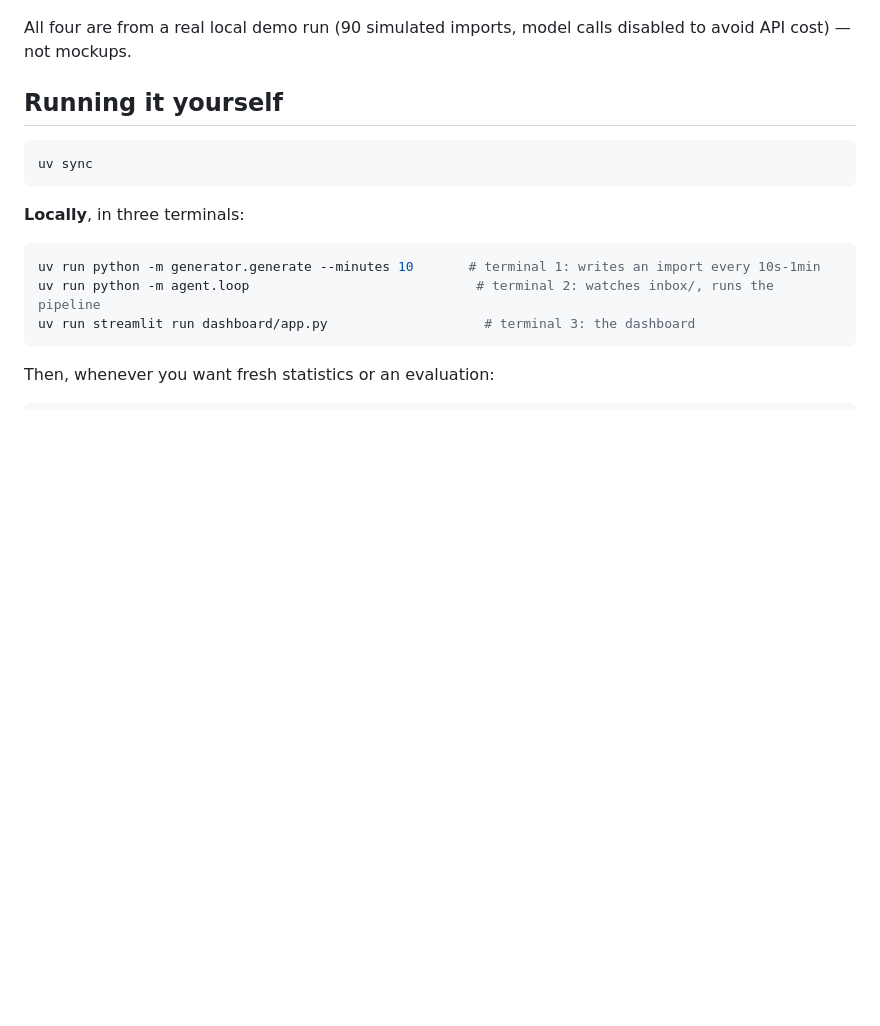
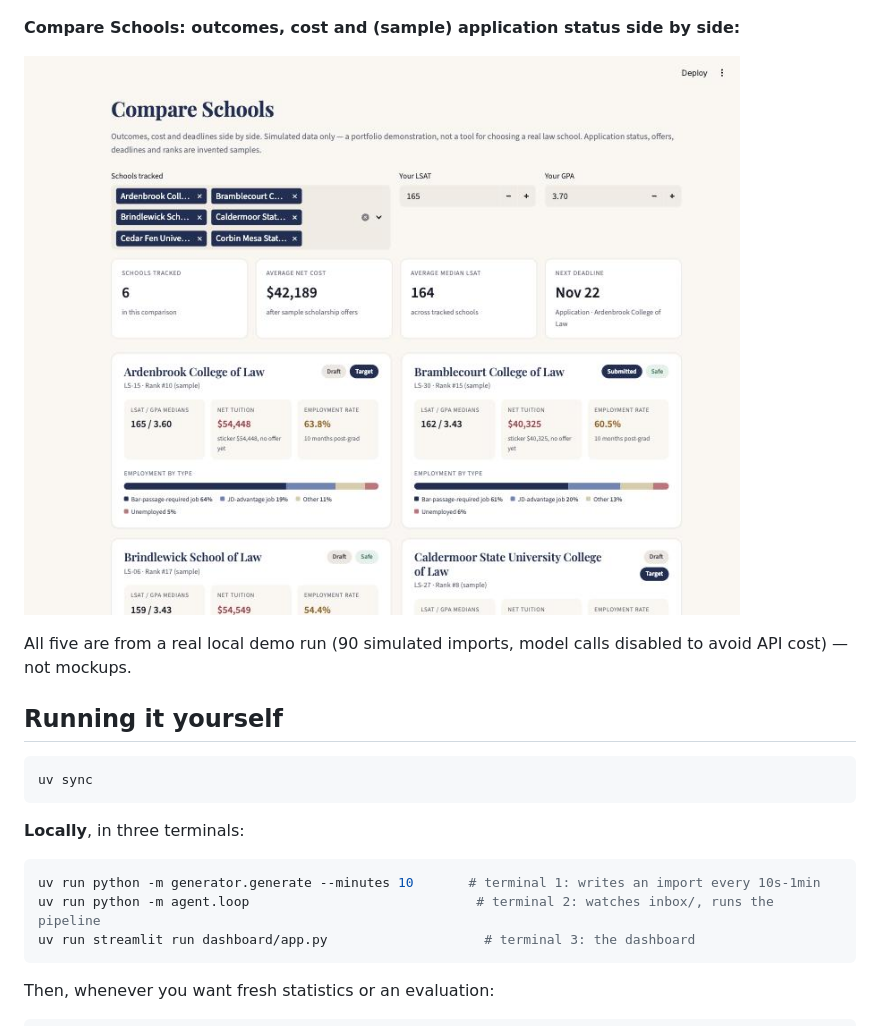
Before and after one commit to Rollins-College-DTAC/Kara-Project, a Markdown page: README.md, the part around the change. Drawn GitHub-style; pictures changed too: docs/images/compare_schools.jpg (added); blank space fills up the shorter version.

```diff
--- a/README.md
+++ b/README.md
@@ -55,7 +55,11 @@ not the learned-gate architecture inside some large models. See
 
 ![Analytics page: correlation scatter and forecast chart](docs/images/analytics_forecast.jpg)
 
-All four are from a real local demo run (90 simulated imports, model calls disabled to avoid
+**Compare Schools: outcomes, cost and (sample) application status side by side:**
+
+![Compare Schools page](docs/images/compare_schools.jpg)
+
+All five are from a real local demo run (90 simulated imports, model calls disabled to avoid
 API cost) — not mockups.
 
 ## Running it yourself
```
Also changed, not shown: CLAUDE.md (+21 -0 lines), 8 other files.
